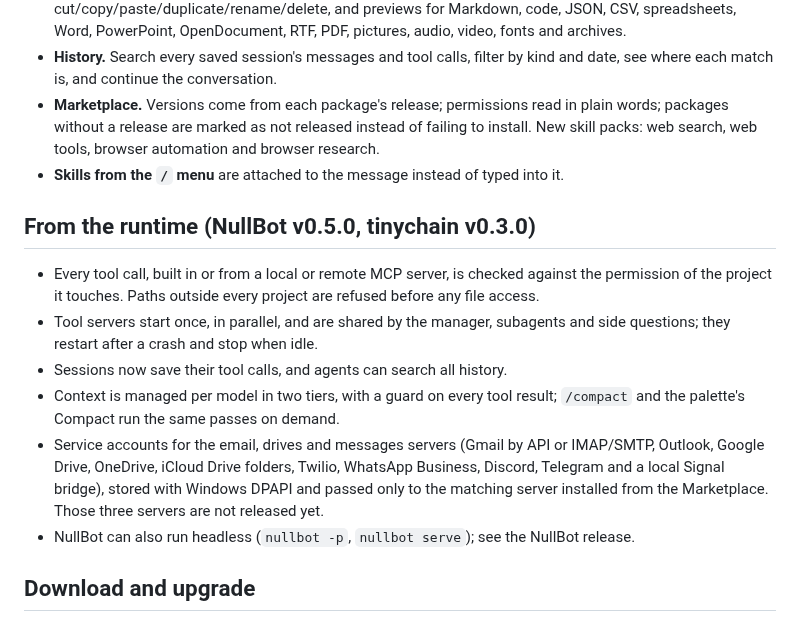
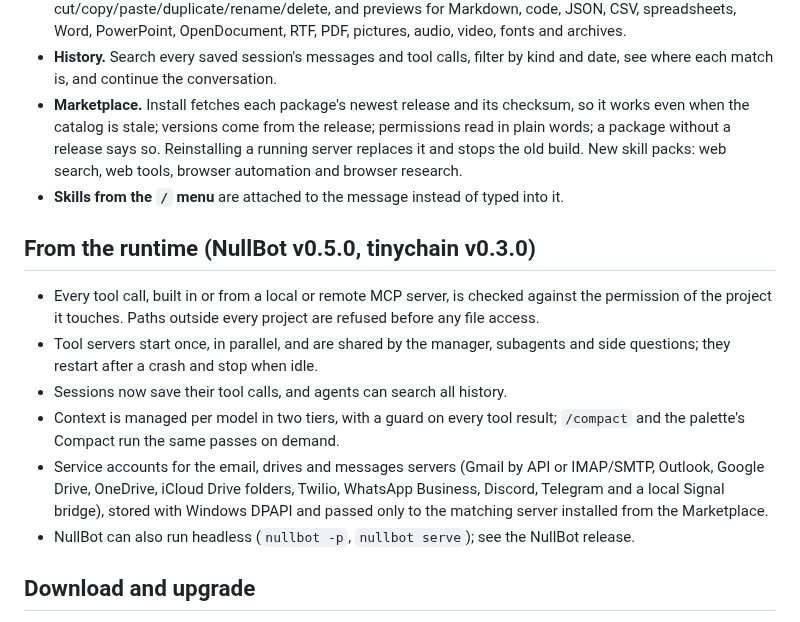
Before and after one commit to Bradthebrad/nullbot_ui, a Markdown page: docs/changelog/v0.5.0.md, the part around the change. GitHub-like rendering.

```diff
--- a/docs/changelog/v0.5.0.md
+++ b/docs/changelog/v0.5.0.md
@@ -42,10 +42,12 @@ interactive visuals. Built on NullBot v0.5.0 and tinychain v0.3.0.
   OpenDocument, RTF, PDF, pictures, audio, video, fonts and archives.
 - **History.** Search every saved session's messages and tool calls, filter
   by kind and date, see where each match is, and continue the conversation.
-- **Marketplace.** Versions come from each package's release; permissions
-  read in plain words; packages without a release are marked as not released
-  instead of failing to install. New skill packs: web search, web tools,
-  browser automation and browser research.
+- **Marketplace.** Install fetches each package's newest release and its
+  checksum, so it works even when the catalog is stale; versions come from
+  the release; permissions read in plain words; a package without a release
+  says so. Reinstalling a running server replaces it and stops the old build.
+  New skill packs: web search, web tools, browser automation and browser
+  research.
 - **Skills from the `/` menu** are attached to the message instead of typed
   into it.
 
@@ -63,7 +65,7 @@ interactive visuals. Built on NullBot v0.5.0 and tinychain v0.3.0.
   IMAP/SMTP, Outlook, Google Drive, OneDrive, iCloud Drive folders, Twilio,
   WhatsApp Business, Discord, Telegram and a local Signal bridge), stored with
   Windows DPAPI and passed only to the matching server installed from the
-  Marketplace. Those three servers are not released yet.
+  Marketplace.
 - NullBot can also run headless (`nullbot -p`, `nullbot serve`); see the
   NullBot release.
 
```
Also changed, not shown: README.md (+3 -3 lines), docs/images/marketplace.png.
